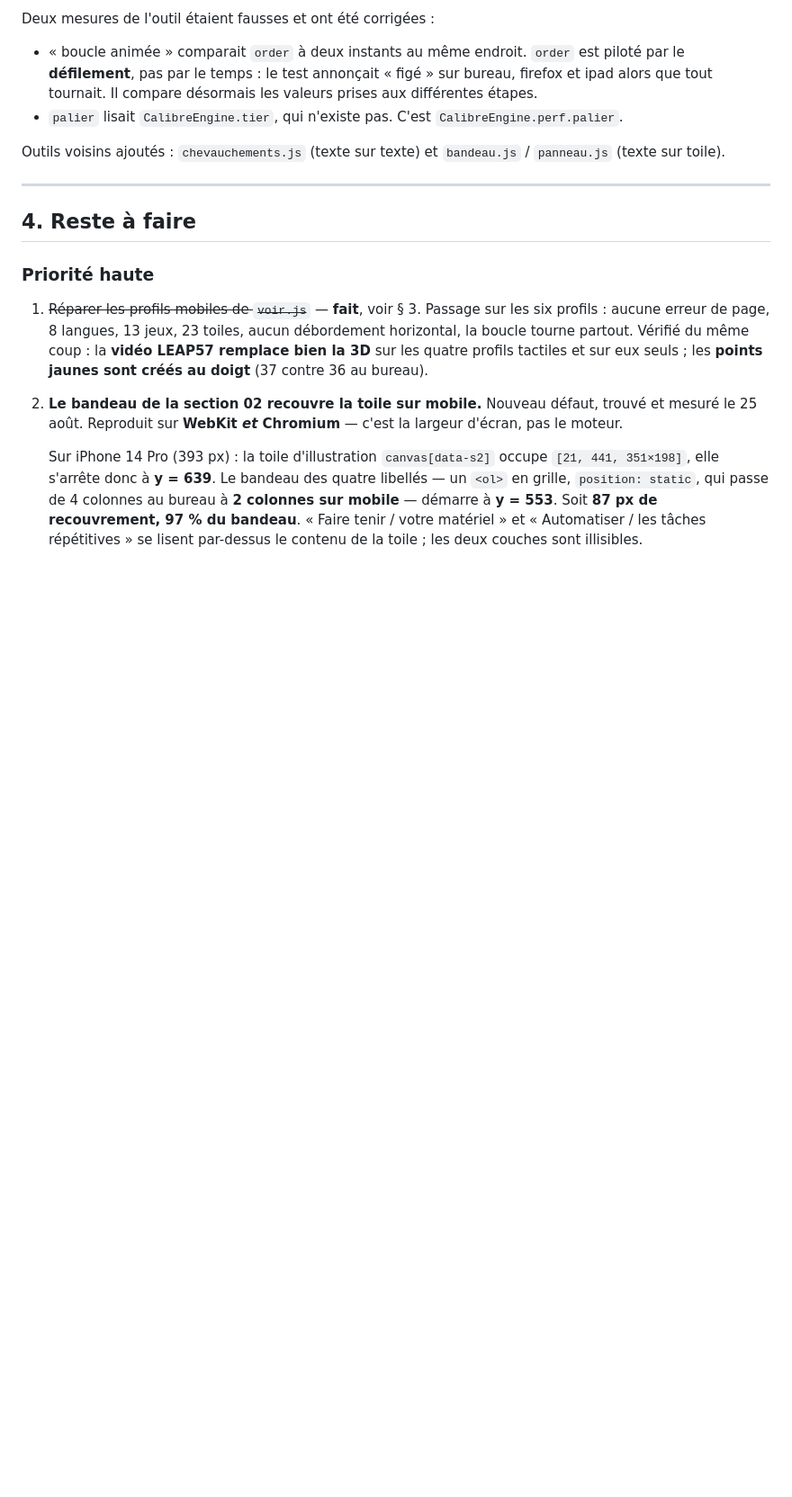
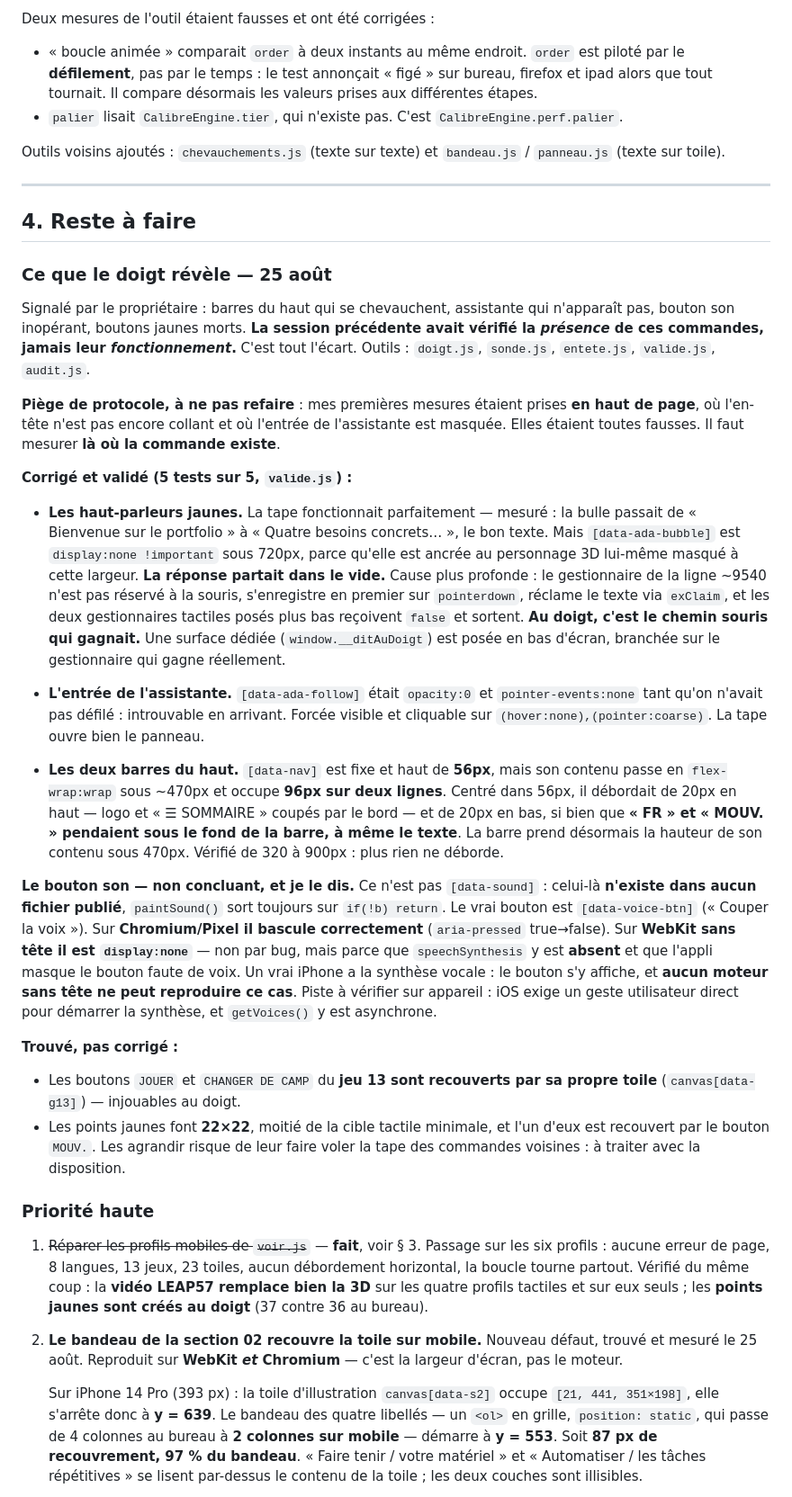
Before and after one commit to anasdine/Portfolio, a Markdown page: ROADMAP.md, the part around the change. Shown at 90% size. Rendered like a GitHub page; blank space fills up the shorter version.

Commit message:
docs: ce que le doigt revele, et le piege de protocole qui m'a fait mentir
La session precedente avait verifie la presence de ces commandes, jamais leur
fonctionnement. C'est tout l'ecart.

Note aussi mon propre piege : mes premieres mesures etaient prises en haut de
page, ou l'en-tete n'est pas encore collant et ou l'entree de l'assistante est
masquee. Elles etaient toutes fausses. Mesurer la ou la commande existe.

Le bouton son est consigne comme non concluant : [data-sound] n'existe dans
aucun fichier publie, le vrai bouton est [data-voice-btn], il bascule sur
Chromium, et WebKit sans tete le masque faute de speechSynthesis. Aucun moteur
sans tete ne peut trancher ce cas.

Restent ouverts : les boutons du jeu 13 recouverts par sa propre toile, et les
points jaunes a 22px.

Co-Authored-By: Claude Opus 5 (1M context) <noreply@anthropic.com>

```diff
--- a/ROADMAP.md
+++ b/ROADMAP.md
@@ -169,6 +169,63 @@ Outils voisins ajoutés : `chevauchements.js` (texte sur texte) et `bandeau.js`
 
 ## 4. Reste à faire
 
+### Ce que le doigt révèle — 25 août
+
+Signalé par le propriétaire : barres du haut qui se chevauchent, assistante qui
+n'apparaît pas, bouton son inopérant, boutons jaunes morts. **La session
+précédente avait vérifié la _présence_ de ces commandes, jamais leur
+_fonctionnement_.** C'est tout l'écart. Outils : `doigt.js`, `sonde.js`,
+`entete.js`, `valide.js`, `audit.js`.
+
+**Piège de protocole, à ne pas refaire** : mes premières mesures étaient prises
+**en haut de page**, où l'en-tête n'est pas encore collant et où l'entrée de
+l'assistante est masquée. Elles étaient toutes fausses. Il faut mesurer **là où
+la commande existe**.
+
+**Corrigé et validé (5 tests sur 5, `valide.js`) :**
+
+- **Les haut-parleurs jaunes.** La tape fonctionnait parfaitement — mesuré : la
+  bulle passait de « Bienvenue sur le portfolio » à « Quatre besoins concrets… »,
+  le bon texte. Mais `[data-ada-bubble]` est `display:none !important` sous 720px,
+  parce qu'elle est ancrée au personnage 3D lui-même masqué à cette largeur.
+  **La réponse partait dans le vide.** Cause plus profonde : le gestionnaire de
+  la ligne ~9540 n'est pas réservé à la souris, s'enregistre en premier sur
+  `pointerdown`, réclame le texte via `exClaim`, et les deux gestionnaires
+  tactiles posés plus bas reçoivent `false` et sortent. **Au doigt, c'est le
+  chemin souris qui gagnait.** Une surface dédiée (`window.__ditAuDoigt`) est
+  posée en bas d'écran, branchée sur le gestionnaire qui gagne réellement.
+
+- **L'entrée de l'assistante.** `[data-ada-follow]` était `opacity:0` et
+  `pointer-events:none` tant qu'on n'avait pas défilé : introuvable en arrivant.
+  Forcée visible et cliquable sur `(hover:none),(pointer:coarse)`. La tape ouvre
+  bien le panneau.
+
+- **Les deux barres du haut.** `[data-nav]` est fixe et haut de **56px**, mais son
+  contenu passe en `flex-wrap:wrap` sous ~470px et occupe **96px sur deux lignes**.
+  Centré dans 56px, il débordait de 20px en haut — logo et « ☰ SOMMAIRE » coupés
+  par le bord — et de 20px en bas, si bien que **« FR » et « MOUV. » pendaient
+  sous le fond de la barre, à même le texte**. La barre prend désormais la hauteur
+  de son contenu sous 470px. Vérifié de 320 à 900px : plus rien ne déborde.
+
+**Le bouton son — non concluant, et je le dis.** Ce n'est pas `[data-sound]` :
+celui-là **n'existe dans aucun fichier publié**, `paintSound()` sort toujours sur
+`if(!b) return`. Le vrai bouton est `[data-voice-btn]` (« Couper la voix »).
+Sur **Chromium/Pixel il bascule correctement** (`aria-pressed` true→false).
+Sur **WebKit sans tête il est `display:none`** — non par bug, mais parce que
+`speechSynthesis` y est **absent** et que l'appli masque le bouton faute de voix.
+Un vrai iPhone a la synthèse vocale : le bouton s'y affiche, et **aucun moteur
+sans tête ne peut reproduire ce cas**. Piste à vérifier sur appareil : iOS exige
+un geste utilisateur direct pour démarrer la synthèse, et `getVoices()` y est
+asynchrone.
+
+**Trouvé, pas corrigé :**
+
+- Les boutons `JOUER` et `CHANGER DE CAMP` du **jeu 13 sont recouverts par sa
+  propre toile** (`canvas[data-g13]`) — injouables au doigt.
+- Les points jaunes font **22×22**, moitié de la cible tactile minimale, et l'un
+  d'eux est recouvert par le bouton `MOUV.`. Les agrandir risque de leur faire
+  voler la tape des commandes voisines : à traiter avec la disposition.
+
 ### Priorité haute
 1. ~~Réparer les profils mobiles de `voir.js`~~ — **fait**, voir § 3.
    Passage sur les six profils : aucune erreur de page, 8 langues, 13 jeux,
```
